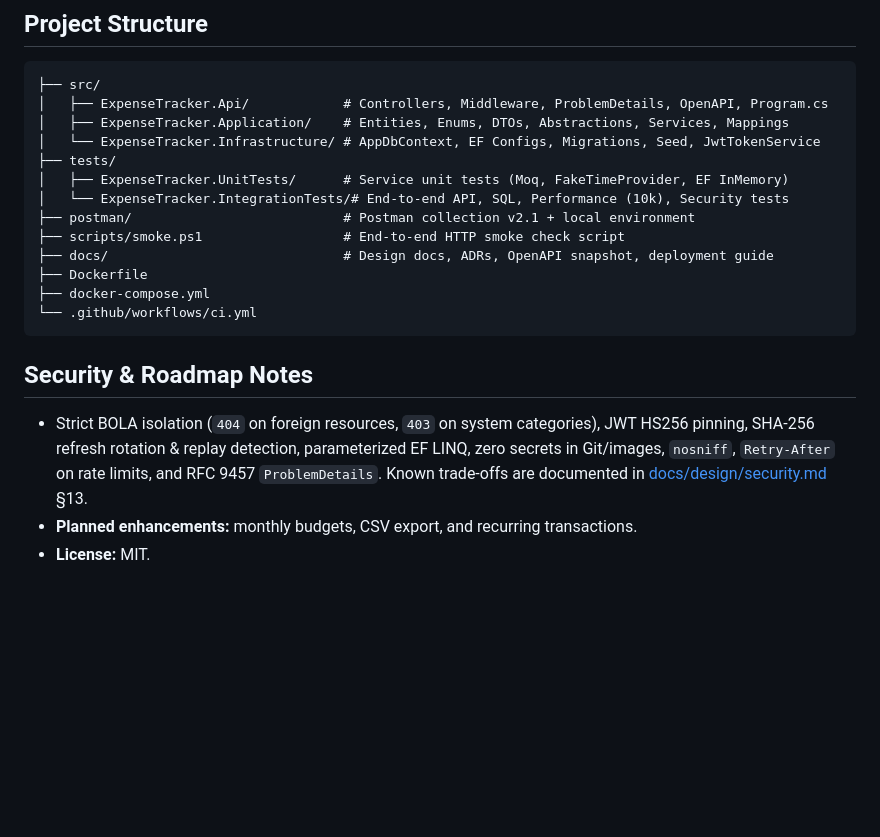
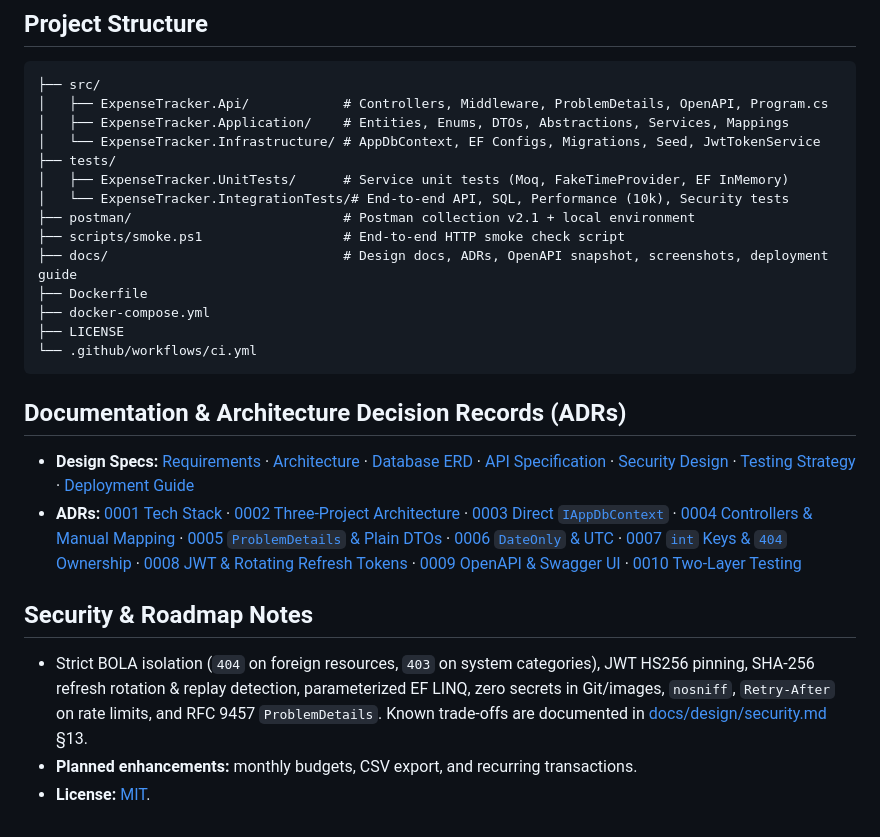
Before and after one commit to dangbinhduongwork-ai/personal-expense-tracker-api, a Markdown page: README.md, the part around one of its changes. Drawn GitHub-style; blank space fills up the shorter version.

````diff
--- a/README.md
+++ b/README.md
@@ -200,14 +222,20 @@ dotnet list package --vulnerable --include-transitive
 │   └── ExpenseTracker.IntegrationTests/# End-to-end API, SQL, Performance (10k), Security tests
 ├── postman/                           # Postman collection v2.1 + local environment
 ├── scripts/smoke.ps1                  # End-to-end HTTP smoke check script
-├── docs/                              # Design docs, ADRs, OpenAPI snapshot, deployment guide
+├── docs/                              # Design docs, ADRs, OpenAPI snapshot, screenshots, deployment guide
 ├── Dockerfile
 ├── docker-compose.yml
+├── LICENSE
 └── .github/workflows/ci.yml
 ```
+
+## Documentation & Architecture Decision Records (ADRs)
+
+* **Design Specs:** [Requirements](docs/design/requirements.md) · [Architecture](docs/design/architecture.md) · [Database ERD](docs/design/database-erd.md) · [API Specification](docs/design/api-specification.md) · [Security Design](docs/design/security.md) · [Testing Strategy](docs/design/testing.md) · [Deployment Guide](docs/DEPLOYMENT.md)
+* **ADRs:** [0001 Tech Stack](docs/decisions/0001-tech-stack.md) · [0002 Three-Project Architecture](docs/decisions/0002-three-project-architecture.md) · [0003 Direct `IAppDbContext`](docs/decisions/0003-no-repository-pattern.md) · [0004 Controllers & Manual Mapping](docs/decisions/0004-controllers-dataannotations-manual-mapping.md) · [0005 `ProblemDetails` & Plain DTOs](docs/decisions/0005-problemdetails-and-plain-dtos.md) · [0006 `DateOnly` & UTC](docs/decisions/0006-dateonly-and-utc-timestamps.md) · [0007 `int` Keys & `404` Ownership](docs/decisions/0007-int-keys-and-404-ownership.md) · [0008 JWT & Rotating Refresh Tokens](docs/decisions/0008-jwt-and-rotating-refresh-tokens.md) · [0009 OpenAPI & Swagger UI](docs/decisions/0009-openapi-and-swagger-ui.md) · [0010 Two-Layer Testing](docs/decisions/0010-testing-strategy-inmemory-and-sqlserver.md)
 
 ## Security & Roadmap Notes
 
 * Strict BOLA isolation (`404` on foreign resources, `403` on system categories), JWT HS256 pinning, SHA-256 refresh rotation & replay detection, parameterized EF LINQ, zero secrets in Git/images, `nosniff`, `Retry-After` on rate limits, and RFC 9457 `ProblemDetails`. Known trade-offs are documented in [docs/design/security.md](docs/design/security.md) §13.
 * **Planned enhancements:** monthly budgets, CSV export, and recurring transactions.
-* **License:** MIT.
+* **License:** [MIT](LICENSE).
````
Also changed, not shown: other parts of README.md (+22 -0 lines), docs/images/swagger-ui.png (added), 1 other file.
